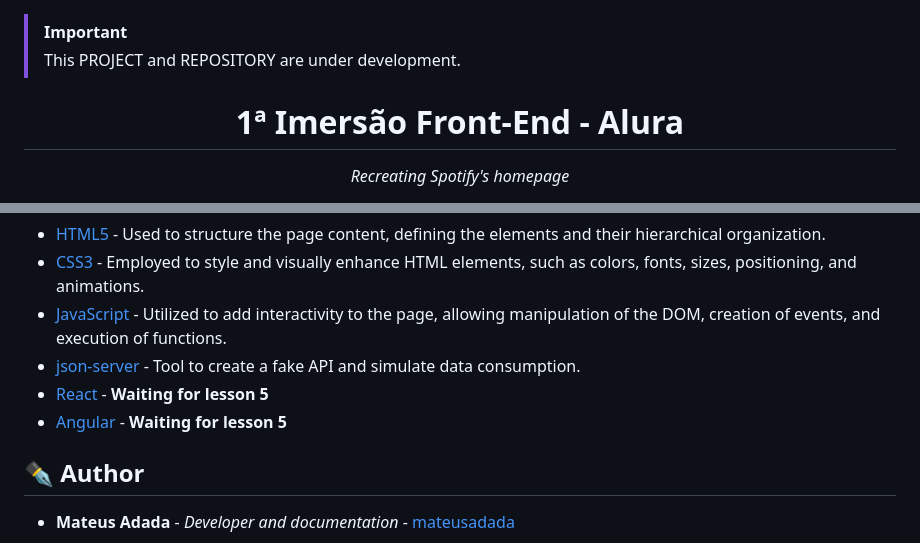
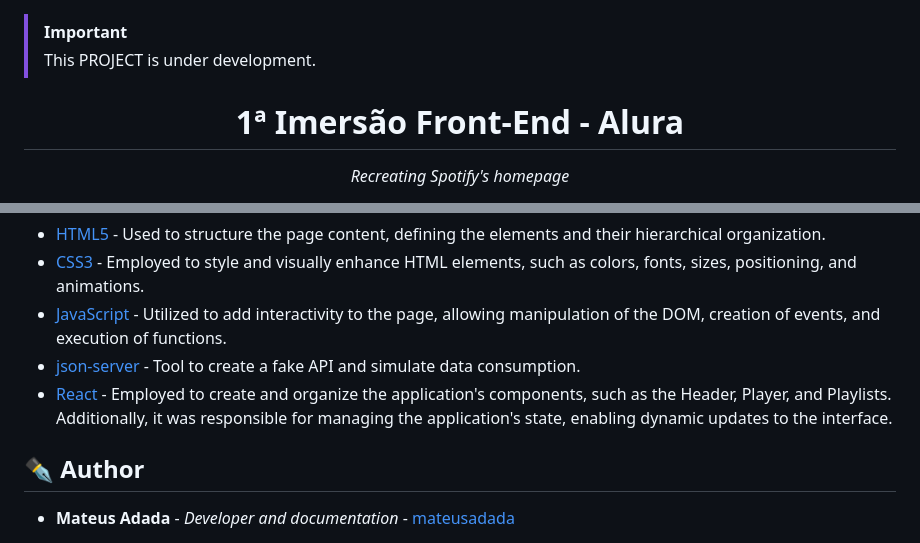
Before and after one commit to mateusadada/imersao-front-end-alura, a Markdown page: README.md, 2 parts joined by grey strips. Drawn GitHub-style.

Commit message:
Update README.md
Added the final repository

```diff
--- a/README.md
+++ b/README.md
@@ -1,5 +1,5 @@
 > [!IMPORTANT]
-> This PROJECT and REPOSITORY are under development.
+> This PROJECT is under development.
 
 <h1 align="center">1ª Imersão Front-End - Alura</h1>
 <div align="center"><i>Recreating Spotify's homepage</i><br><br>
@@ -46,8 +46,7 @@ Used during the evolution of the website:
 * [CSS3](https://en.wikipedia.org/wiki/CSS) - Employed to style and visually enhance HTML elements, such as colors, fonts, sizes, positioning, and animations.
 * [JavaScript](https://en.wikipedia.org/wiki/JavaScript) - Utilized to add interactivity to the page, allowing manipulation of the DOM, creation of events, and execution of functions.
 * [json-server](https://www.npmjs.com/package/json-server) - Tool to create a fake API and simulate data consumption.
-* [React](https://react.dev/) - **Waiting for lesson 5**
-* [Angular](https://angular.io/) - **Waiting for lesson 5**
+* [React](https://react.dev/) - Employed to create and organize the application's components, such as the Header, Player, and Playlists. Additionally, it was responsible for managing the application's state, enabling dynamic updates to the interface.
 
 ## ✒️ Author
 
```
